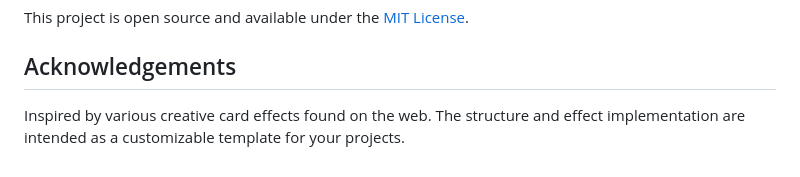
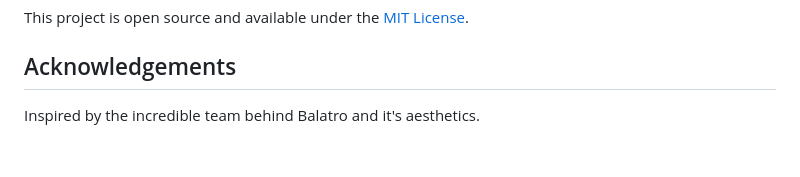
Before and after one commit to SunsetSamu/balatro-cards-effect-css, a Markdown page: readme.md, the part around the change. GitHub-like rendering.

Commit message:
update acknowledgements to credit the Balatro team for inspiration

```diff
--- a/readme.md
+++ b/readme.md
@@ -74,4 +74,4 @@ This project is open source and available under the [MIT License](LICENSE).
 
 ## Acknowledgements
 
-Inspired by various creative card effects found on the web. The structure and effect implementation are intended as a customizable template for your projects.
+Inspired by the incredible team behind Balatro and it's aesthetics.
```
